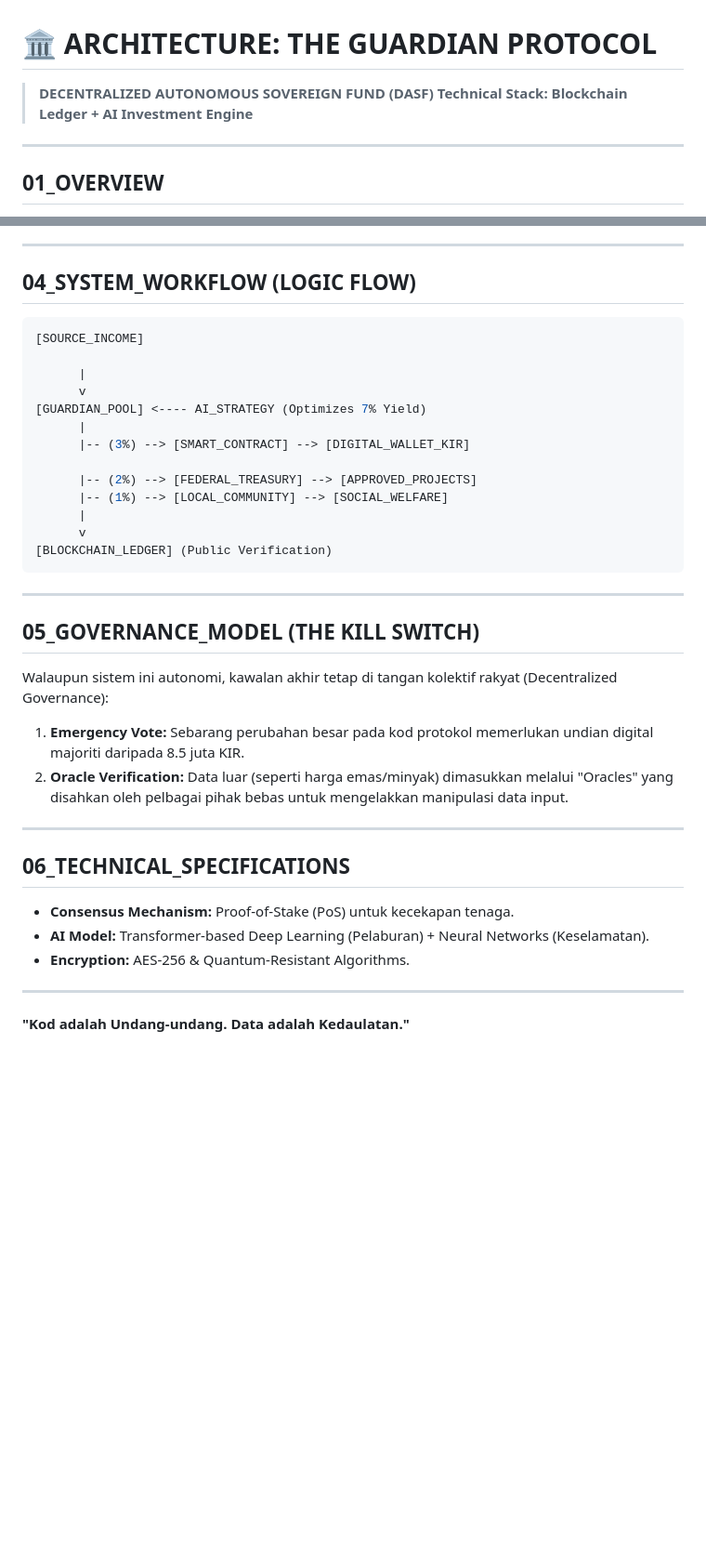
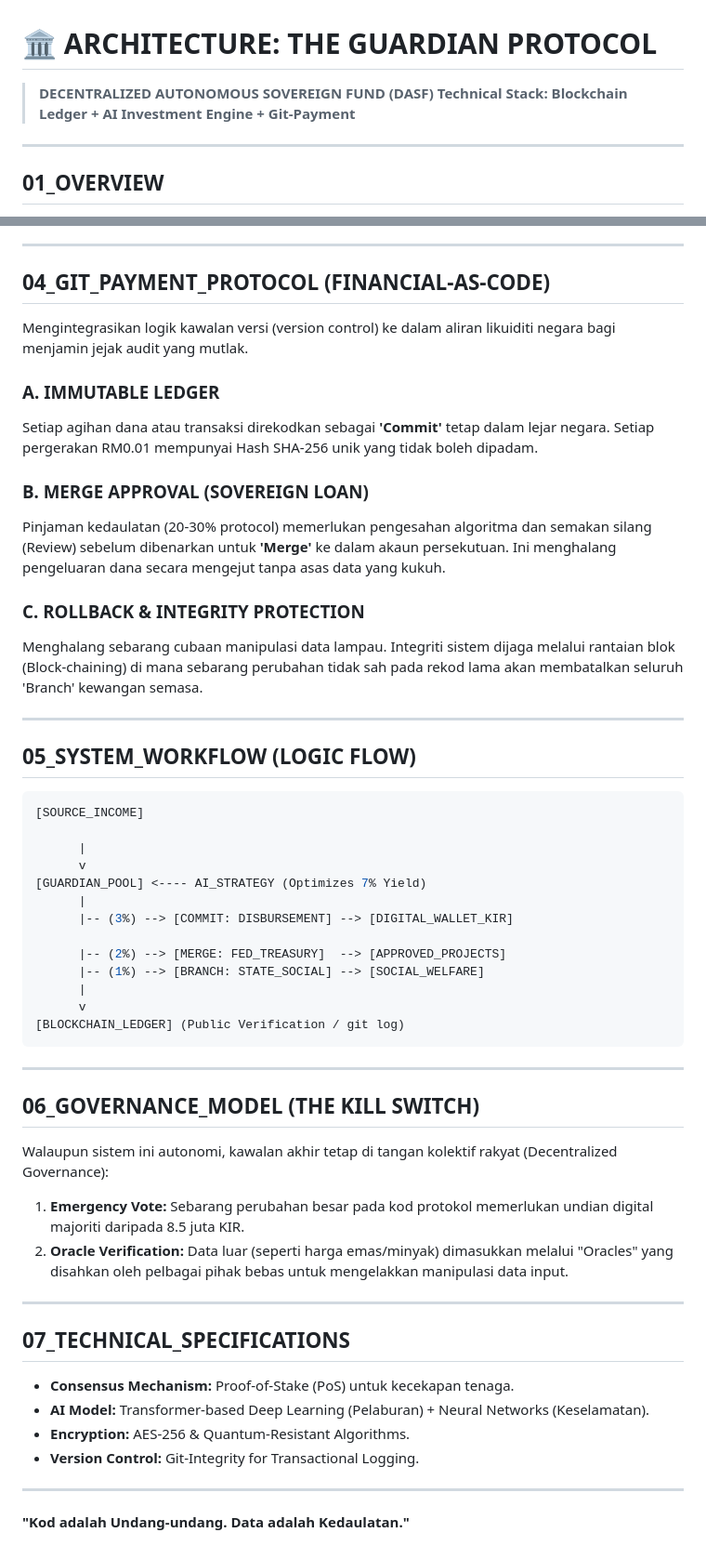
Before and after one commit to state-of-protocol/Kedaulatan-Milik-Negara-dan-Rakyat, a Markdown page: architecture.md, 2 parts joined by grey strips. Shown at 93% size. Rendered like a GitHub page; blank space fills up the shorter version.

Commit message:
Revise architecture document with Git-Payment details
Updated the architecture document to include Git-Payment in the technical stack and revised section titles and content for clarity.

````diff
--- a/architecture.md
+++ b/architecture.md
@@ -1,6 +1,6 @@
 # 🏛️ ARCHITECTURE: THE GUARDIAN PROTOCOL
 > **DECENTRALIZED AUTONOMOUS SOVEREIGN FUND (DASF)**
-> **Technical Stack: Blockchain Ledger + AI Investment Engine**
+> **Technical Stack: Blockchain Ledger + AI Investment Engine + Git-Payment**
 
 ---
 
@@ -36,7 +36,21 @@ A.I. bertindak sebagai Pengurus Dana (Fund Manager) yang beroperasi 24/7 tanpa e
 
 ---
 
-## 04_SYSTEM_WORKFLOW (LOGIC FLOW)
+## 04_GIT_PAYMENT_PROTOCOL (FINANCIAL-AS-CODE)
+Mengintegrasikan logik kawalan versi (version control) ke dalam aliran likuiditi negara bagi menjamin jejak audit yang mutlak.
+
+### A. IMMUTABLE LEDGER
+Setiap agihan dana atau transaksi direkodkan sebagai **'Commit'** tetap dalam lejar negara. Setiap pergerakan RM0.01 mempunyai Hash SHA-256 unik yang tidak boleh dipadam.
+
+### B. MERGE APPROVAL (SOVEREIGN LOAN)
+Pinjaman kedaulatan (20-30% protocol) memerlukan pengesahan algoritma dan semakan silang (Review) sebelum dibenarkan untuk **'Merge'** ke dalam akaun persekutuan. Ini menghalang pengeluaran dana secara mengejut tanpa asas data yang kukuh.
+
+### C. ROLLBACK & INTEGRITY PROTECTION
+Menghalang sebarang cubaan manipulasi data lampau. Integriti sistem dijaga melalui rantaian blok (Block-chaining) di mana sebarang perubahan tidak sah pada rekod lama akan membatalkan seluruh 'Branch' kewangan semasa.
+
+---
+
+## 05_SYSTEM_WORKFLOW (LOGIC FLOW)
 
 ```bash
 [SOURCE_INCOME]
@@ -45,18 +59,18 @@ A.I. bertindak sebagai Pengurus Dana (Fund Manager) yang beroperasi 24/7 tanpa e
       v
 [GUARDIAN_POOL] <---- AI_STRATEGY (Optimizes 7% Yield)
       |
-      |-- (3%) --> [SMART_CONTRACT] --> [DIGITAL_WALLET_KIR]
+      |-- (3%) --> [COMMIT: DISBURSEMENT] --> [DIGITAL_WALLET_KIR]
 
-      |-- (2%) --> [FEDERAL_TREASURY] --> [APPROVED_PROJECTS]
-      |-- (1%) --> [LOCAL_COMMUNITY] --> [SOCIAL_WELFARE]
+      |-- (2%) --> [MERGE: FED_TREASURY]  --> [APPROVED_PROJECTS]
+      |-- (1%) --> [BRANCH: STATE_SOCIAL] --> [SOCIAL_WELFARE]
       |
       v
-[BLOCKCHAIN_LEDGER] (Public Verification)
+[BLOCKCHAIN_LEDGER] (Public Verification / git log)
 ```
 
 ---
 
-## 05_GOVERNANCE_MODEL (THE KILL SWITCH)
+## 06_GOVERNANCE_MODEL (THE KILL SWITCH)
 Walaupun sistem ini autonomi, kawalan akhir tetap di tangan kolektif rakyat (Decentralized Governance):
 
 1. **Emergency Vote:** Sebarang perubahan besar pada kod protokol memerlukan undian digital majoriti daripada 8.5 juta KIR.
@@ -64,10 +78,11 @@ Walaupun sistem ini autonomi, kawalan akhir tetap di tangan kolektif rakyat (Dec
 
 ---
 
-## 06_TECHNICAL_SPECIFICATIONS
+## 07_TECHNICAL_SPECIFICATIONS
 - **Consensus Mechanism:** Proof-of-Stake (PoS) untuk kecekapan tenaga.
 - **AI Model:** Transformer-based Deep Learning (Pelaburan) + Neural Networks (Keselamatan).
 - **Encryption:** AES-256 & Quantum-Resistant Algorithms.
+- **Version Control:** Git-Integrity for Transactional Logging.
 
 ---
 **"Kod adalah Undang-undang. Data adalah Kedaulatan."**
````
